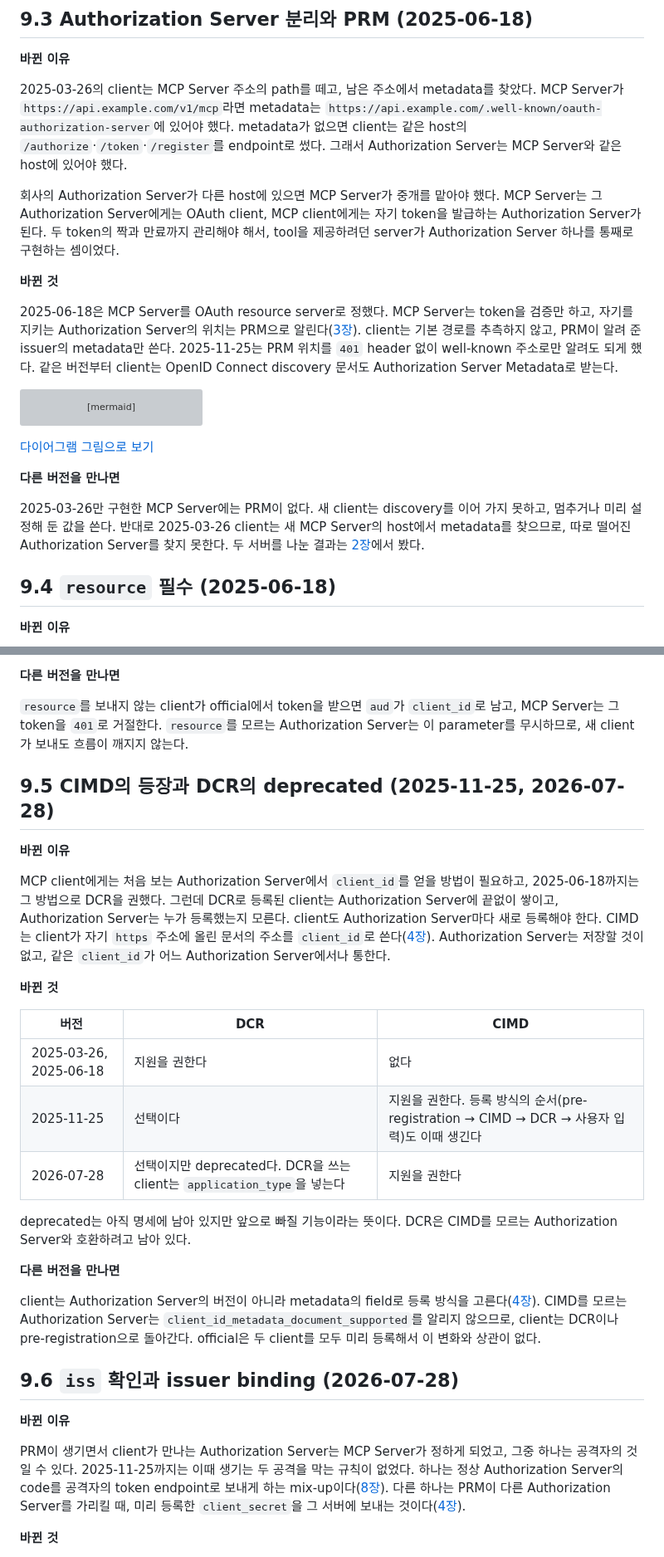
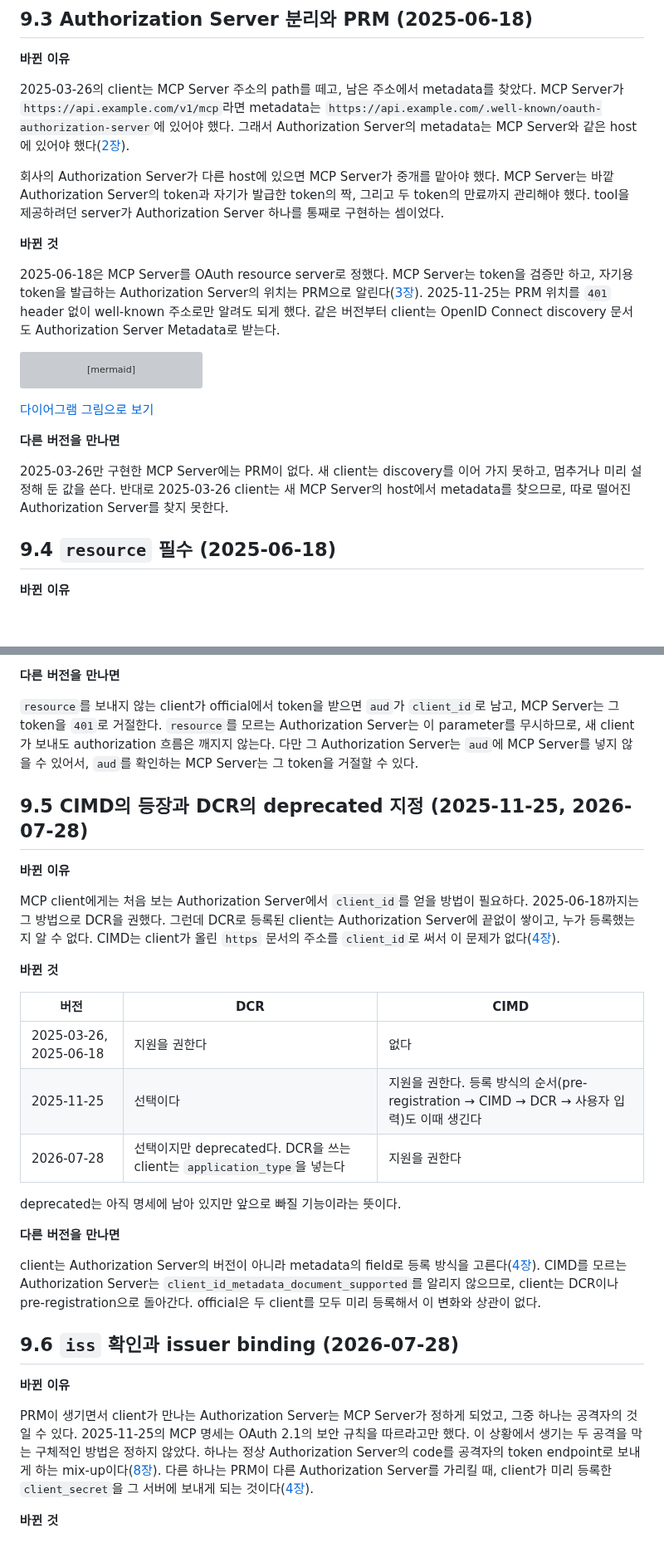
Before and after one commit to starryeye/spring-ai, a Markdown page: practice/mcp-guide/09-versions.md, 2 parts joined by grey strips. Shown at 83% size. Drawn GitHub-style; blank space fills up the shorter version; grey boxes are pictures that could not be loaded.

Commit message:
docs(guide): 9장 — mix-up 규칙 역사 바로잡기, 다듬기
Co-Authored-By: Claude Opus 5.5 <noreply@anthropic.com>

```diff
--- a/practice/mcp-guide/09-versions.md
+++ b/practice/mcp-guide/09-versions.md
@@ -31,18 +30,16 @@ official의 MCP Server는 이 요청을 `400`으로 거절한다(9.9).
 
 2025-03-26의 client는 MCP Server 주소의 path를 떼고, 남은 주소에서 metadata를 찾았다.
 MCP Server가 `https://api.example.com/v1/mcp`라면 metadata는 `https://api.example.com/.well-known/oauth-authorization-server`에 있어야 했다.
-metadata가 없으면 client는 같은 host의 `/authorize`·`/token`·`/register`를 endpoint로 썼다.
-그래서 Authorization Server는 MCP Server와 같은 host에 있어야 했다.
+그래서 Authorization Server의 metadata는 MCP Server와 같은 host에 있어야 했다([2장](02-why-oauth.md)).
 
 회사의 Authorization Server가 다른 host에 있으면 MCP Server가 중개를 맡아야 했다.
-MCP Server는 그 Authorization Server에게는 OAuth client, MCP client에게는 자기 token을 발급하는 Authorization Server가 된다.
-두 token의 짝과 만료까지 관리해야 해서, tool을 제공하려던 server가 Authorization Server 하나를 통째로 구현하는 셈이었다.
+MCP Server는 바깥 Authorization Server의 token과 자기가 발급한 token의 짝, 그리고 두 token의 만료까지 관리해야 했다.
+tool을 제공하려던 server가 Authorization Server 하나를 통째로 구현하는 셈이었다.
 
 **바뀐 것**
 
 2025-06-18은 MCP Server를 OAuth resource server로 정했다.
-MCP Server는 token을 검증만 하고, 자기를 지키는 Authorization Server의 위치는 PRM으로 알린다([3장](03-discovery.md)).
-client는 기본 경로를 추측하지 않고, PRM이 알려 준 issuer의 metadata만 쓴다.
+MCP Server는 token을 검증만 하고, 자기용 token을 발급하는 Authorization Server의 위치는 PRM으로 알린다([3장](03-discovery.md)).
 2025-11-25는 PRM 위치를 `401` header 없이 well-known 주소로만 알려도 되게 했다.
 같은 버전부터 client는 OpenID Connect discovery 문서도 Authorization Server Metadata로 받는다.
 
@@ -69,7 +66,6 @@ flowchart LR
 2025-03-26만 구현한 MCP Server에는 PRM이 없다.
 새 client는 discovery를 이어 가지 못하고, 멈추거나 미리 설정해 둔 값을 쓴다.
 반대로 2025-03-26 client는 새 MCP Server의 host에서 metadata를 찾으므로, 따로 떨어진 Authorization Server를 찾지 못한다.
-두 서버를 나눈 결과는 [2장](02-why-oauth.md)에서 봤다.
 
 ## 9.4 `resource` 필수 (2025-06-18)
 
@@ -87,17 +83,17 @@ MCP Server는 token의 `aud`에 자기가 있는지 확인한다([6장](06-mcp-c
 **다른 버전을 만나면**
 
 `resource`를 보내지 않는 client가 official에서 token을 받으면 `aud`가 `client_id`로 남고, MCP Server는 그 token을 `401`로 거절한다.
-`resource`를 모르는 Authorization Server는 이 parameter를 무시하므로, 새 client가 보내도 흐름이 깨지지 않는다.
+`resource`를 모르는 Authorization Server는 이 parameter를 무시하므로, 새 client가 보내도 authorization 흐름은 깨지지 않는다.
+다만 그 Authorization Server는 `aud`에 MCP Server를 넣지 않을 수 있어서, `aud`를 확인하는 MCP Server는 그 token을 거절할 수 있다.
 
-## 9.5 CIMD의 등장과 DCR의 deprecated (2025-11-25, 2026-07-28)
+## 9.5 CIMD의 등장과 DCR의 deprecated 지정 (2025-11-25, 2026-07-28)
 
 **바뀐 이유**
 
-MCP client에게는 처음 보는 Authorization Server에서 `client_id`를 얻을 방법이 필요하고, 2025-06-18까지는 그 방법으로 DCR을 권했다.
-그런데 DCR로 등록된 client는 Authorization Server에 끝없이 쌓이고, Authorization Server는 누가 등록했는지 모른다.
-client도 Authorization Server마다 새로 등록해야 한다.
-CIMD는 client가 자기 `https` 주소에 올린 문서의 주소를 `client_id`로 쓴다([4장](04-client-registration.md)).
-Authorization Server는 저장할 것이 없고, 같은 `client_id`가 어느 Authorization Server에서나 통한다.
+MCP client에게는 처음 보는 Authorization Server에서 `client_id`를 얻을 방법이 필요하다.
+2025-06-18까지는 그 방법으로 DCR을 권했다.
+그런데 DCR로 등록된 client는 Authorization Server에 끝없이 쌓이고, 누가 등록했는지 알 수 없다.
+CIMD는 client가 올린 `https` 문서의 주소를 `client_id`로 써서 이 문제가 없다([4장](04-client-registration.md)).
 
 **바뀐 것**
 
@@ -108,7 +104,6 @@ Authorization Server는 저장할 것이 없고, 같은 `client_id`가 어느 Au
 | 2026-07-28 | 선택이지만 deprecated다. DCR을 쓰는 client는 `application_type`을 넣는다 | 지원을 권한다 |
 
 deprecated는 아직 명세에 남아 있지만 앞으로 빠질 기능이라는 뜻이다.
-DCR은 CIMD를 모르는 Authorization Server와 호환하려고 남아 있다.
 
 **다른 버전을 만나면**
 
@@ -121,9 +116,10 @@ official은 두 client를 모두 미리 등록해서 이 변화와 상관이 없
 **바뀐 이유**
 
 PRM이 생기면서 client가 만나는 Authorization Server는 MCP Server가 정하게 되었고, 그중 하나는 공격자의 것일 수 있다.
-2025-11-25까지는 이때 생기는 두 공격을 막는 규칙이 없었다.
+2025-11-25의 MCP 명세는 OAuth 2.1의 보안 규칙을 따르라고만 했다.
+이 상황에서 생기는 두 공격을 막는 구체적인 방법은 정하지 않았다.
 하나는 정상 Authorization Server의 code를 공격자의 token endpoint로 보내게 하는 mix-up이다([8장](08-security.md)).
-다른 하나는 PRM이 다른 Authorization Server를 가리킬 때, 미리 등록한 `client_secret`을 그 서버에 보내는 것이다([4장](04-client-registration.md)).
+다른 하나는 PRM이 다른 Authorization Server를 가리킬 때, client가 미리 등록한 `client_secret`을 그 서버에 보내게 되는 것이다([4장](04-client-registration.md)).
 
 **바뀐 것**
 
```
Also changed, not shown: other parts of practice/mcp-guide/09-versions.md (+8 -9 lines).
